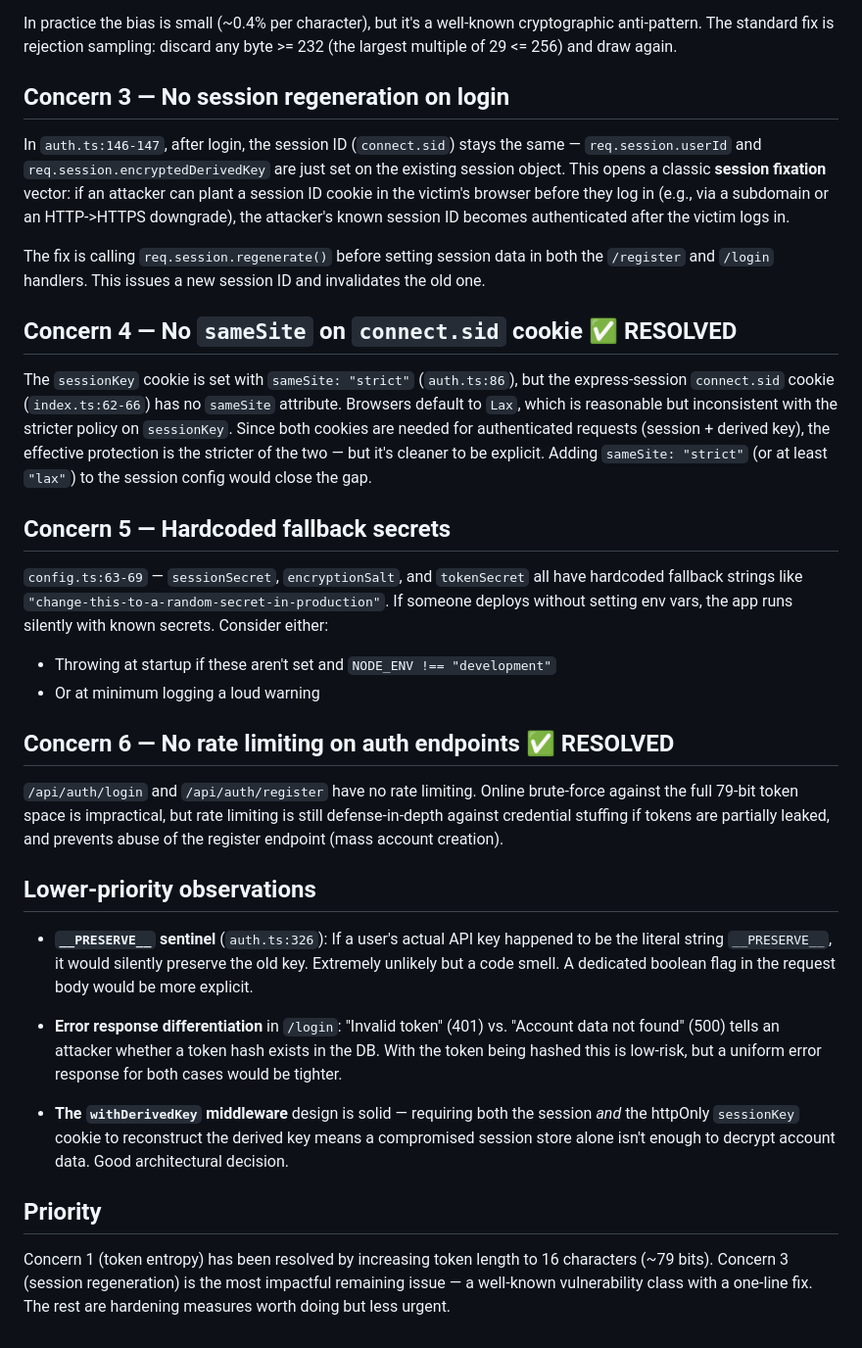
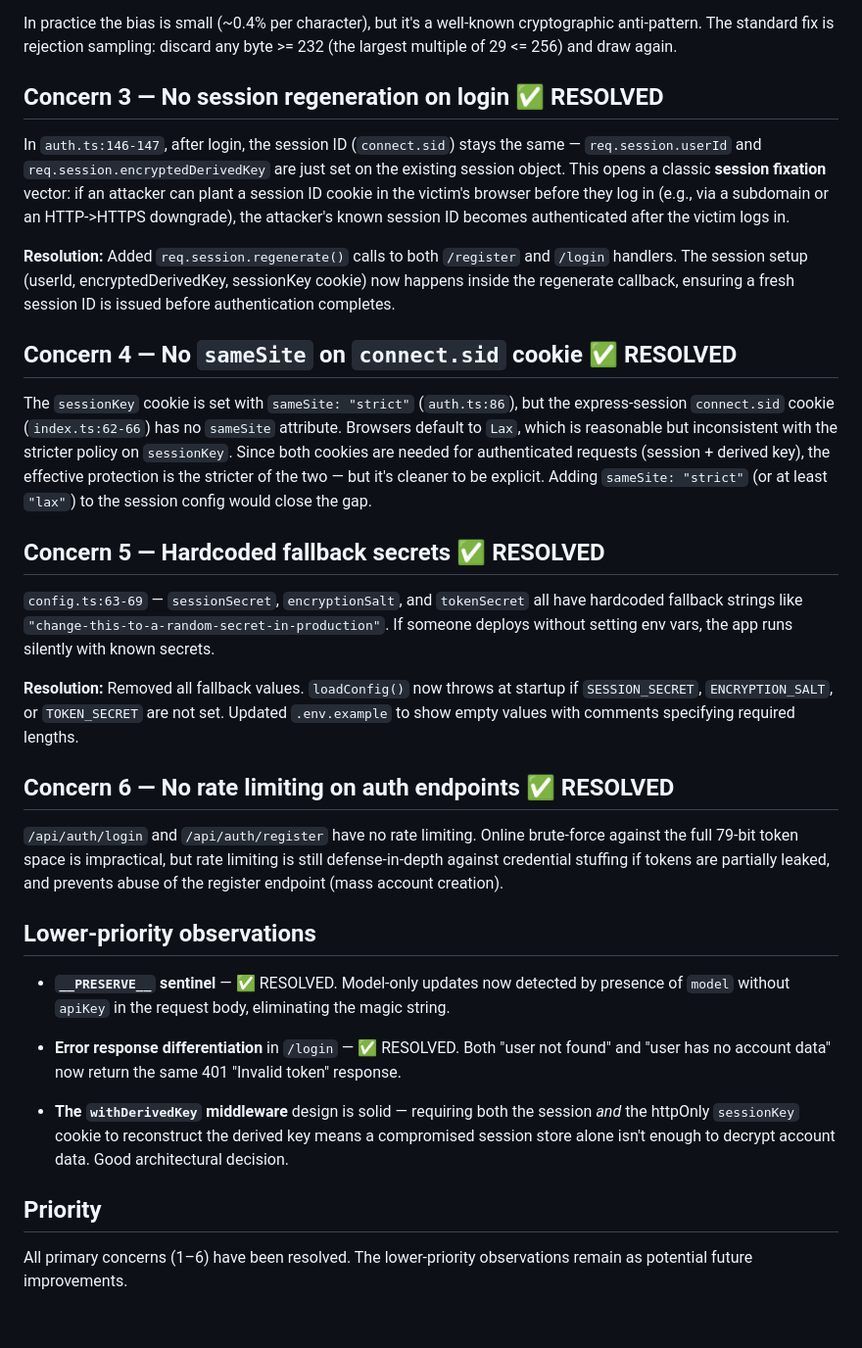
Before and after one commit to aradnom/Prompt-Manager, a Markdown page: notes/auth-security-review.md, the part around the change. Shown at 98% size. Rendered like a GitHub page.

Commit message:
Mark auth-security-review notes as resolved and document concrete fixes: added req.session.regenerate in /register and /login to prevent session fixation; made connect.sid sameSite explicit; removed hardcoded fallback secrets and made loadConfig throw if secrets missing (updated .env.example); unified /login error responses; eliminated __PRESERVE__ sentinel detection; increased token length — all primary concerns (1–6) resolved.
Signed-off-by: Tim Shaw <tim@deskpass.com>

```diff
--- a/notes/auth-security-review.md
+++ b/notes/auth-security-review.md
@@ -14,22 +14,21 @@ Review of `server/src/express-routes/auth.ts`, `server/src/lib/auth.ts`, and rel
 
 In practice the bias is small (~0.4% per character), but it's a well-known cryptographic anti-pattern. The standard fix is rejection sampling: discard any byte >= 232 (the largest multiple of 29 <= 256) and draw again.
 
-## Concern 3 — No session regeneration on login
+## Concern 3 — No session regeneration on login ✅ RESOLVED
 
 In `auth.ts:146-147`, after login, the session ID (`connect.sid`) stays the same — `req.session.userId` and `req.session.encryptedDerivedKey` are just set on the existing session object. This opens a classic **session fixation** vector: if an attacker can plant a session ID cookie in the victim's browser before they log in (e.g., via a subdomain or an HTTP->HTTPS downgrade), the attacker's known session ID becomes authenticated after the victim logs in.
 
-The fix is calling `req.session.regenerate()` before setting session data in both the `/register` and `/login` handlers. This issues a new session ID and invalidates the old one.
+**Resolution:** Added `req.session.regenerate()` calls to both `/register` and `/login` handlers. The session setup (userId, encryptedDerivedKey, sessionKey cookie) now happens inside the regenerate callback, ensuring a fresh session ID is issued before authentication completes.
 
 ## Concern 4 — No `sameSite` on `connect.sid` cookie ✅ RESOLVED
 
 The `sessionKey` cookie is set with `sameSite: "strict"` (`auth.ts:86`), but the express-session `connect.sid` cookie (`index.ts:62-66`) has no `sameSite` attribute. Browsers default to `Lax`, which is reasonable but inconsistent with the stricter policy on `sessionKey`. Since both cookies are needed for authenticated requests (session + derived key), the effective protection is the stricter of the two — but it's cleaner to be explicit. Adding `sameSite: "strict"` (or at least `"lax"`) to the session config would close the gap.
 
-## Concern 5 — Hardcoded fallback secrets
+## Concern 5 — Hardcoded fallback secrets ✅ RESOLVED
 
-`config.ts:63-69` — `sessionSecret`, `encryptionSalt`, and `tokenSecret` all have hardcoded fallback strings like `"change-this-to-a-random-secret-in-production"`. If someone deploys without setting env vars, the app runs silently with known secrets. Consider either:
+`config.ts:63-69` — `sessionSecret`, `encryptionSalt`, and `tokenSecret` all have hardcoded fallback strings like `"change-this-to-a-random-secret-in-production"`. If someone deploys without setting env vars, the app runs silently with known secrets.
 
-- Throwing at startup if these aren't set and `NODE_ENV !== "development"`
-- Or at minimum logging a loud warning
+**Resolution:** Removed all fallback values. `loadConfig()` now throws at startup if `SESSION_SECRET`, `ENCRYPTION_SALT`, or `TOKEN_SECRET` are not set. Updated `.env.example` to show empty values with comments specifying required lengths.
 
 ## Concern 6 — No rate limiting on auth endpoints ✅ RESOLVED
 
@@ -37,12 +36,12 @@ The `sessionKey` cookie is set with `sameSite: "strict"` (`auth.ts:86`), but the
 
 ## Lower-priority observations
 
-- **`__PRESERVE__` sentinel** (`auth.ts:326`): If a user's actual API key happened to be the literal string `__PRESERVE__`, it would silently preserve the old key. Extremely unlikely but a code smell. A dedicated boolean flag in the request body would be more explicit.
+- **`__PRESERVE__` sentinel** — ✅ RESOLVED. Model-only updates now detected by presence of `model` without `apiKey` in the request body, eliminating the magic string.
 
-- **Error response differentiation** in `/login`: "Invalid token" (401) vs. "Account data not found" (500) tells an attacker whether a token hash exists in the DB. With the token being hashed this is low-risk, but a uniform error response for both cases would be tighter.
+- **Error response differentiation** in `/login` — ✅ RESOLVED. Both "user not found" and "user has no account data" now return the same 401 "Invalid token" response.
 
 - **The `withDerivedKey` middleware** design is solid — requiring both the session _and_ the httpOnly `sessionKey` cookie to reconstruct the derived key means a compromised session store alone isn't enough to decrypt account data. Good architectural decision.
 
 ## Priority
 
-Concern 1 (token entropy) has been resolved by increasing token length to 16 characters (~79 bits). Concern 3 (session regeneration) is the most impactful remaining issue — a well-known vulnerability class with a one-line fix. The rest are hardening measures worth doing but less urgent.
+All primary concerns (1–6) have been resolved. The lower-priority observations remain as potential future improvements.
```
